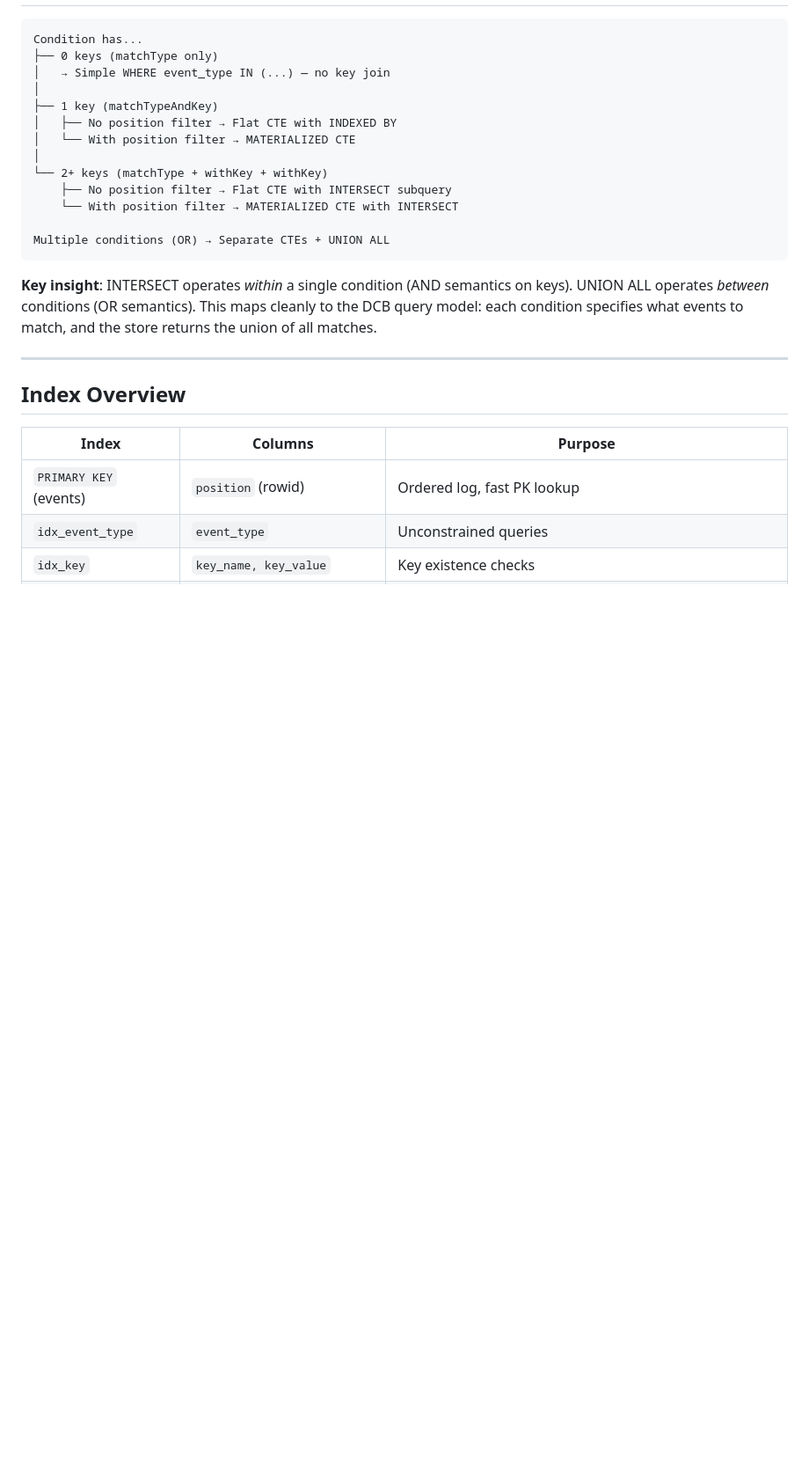
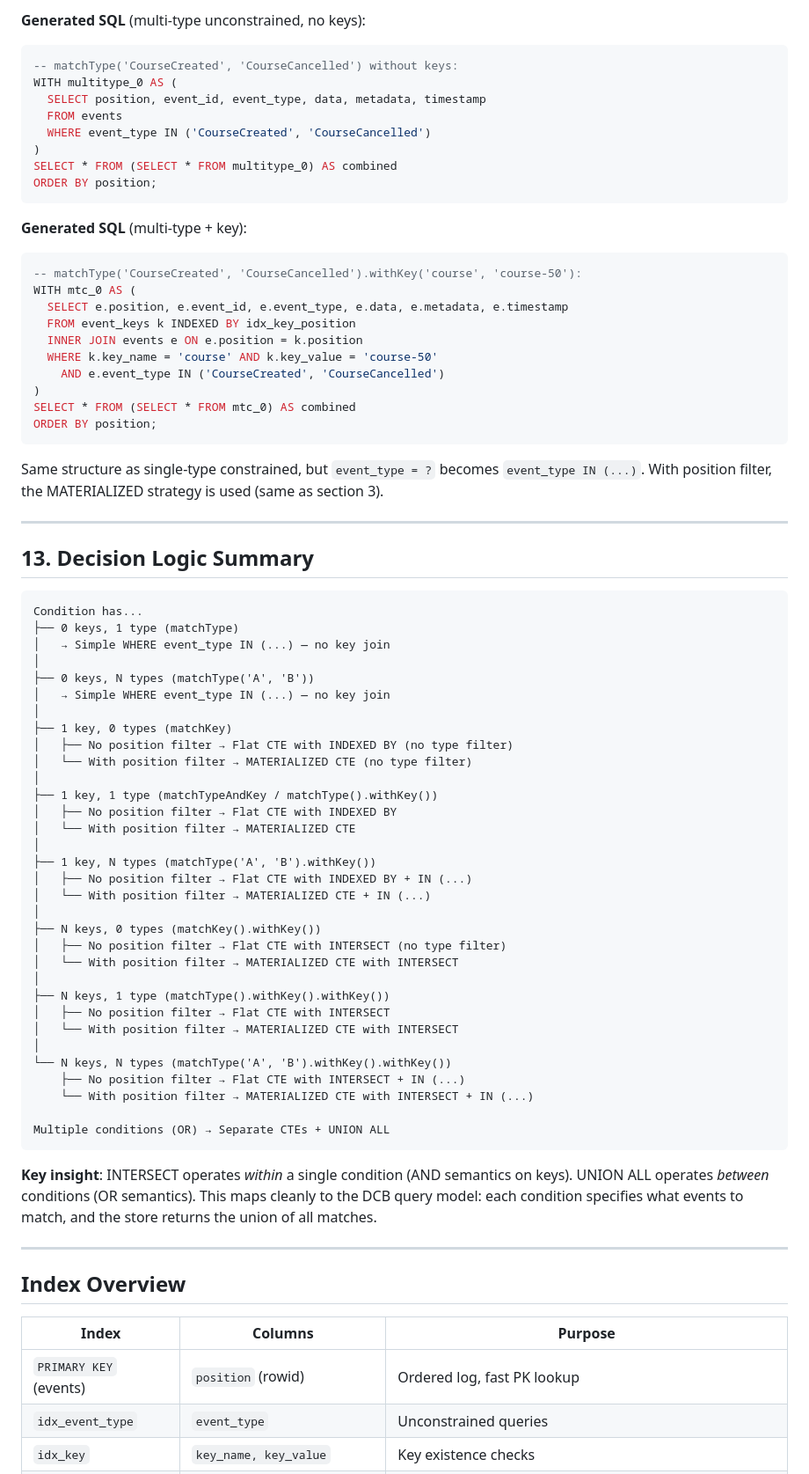
Before and after one commit to SBortz/boundlessdb, a Markdown page: docs/sqlite-queries.md, the part around one of its changes. Shown at 88% size. Rendered like a GitHub page; blank space fills up the shorter version.

````diff
--- a/docs/sqlite-queries.md
+++ b/docs/sqlite-queries.md
@@ -469,16 +562,68 @@ The principle remains the same as existing mixed queries:
+**Generated SQL** (multi-type unconstrained, no keys):
+
+```sql
+-- matchType('CourseCreated', 'CourseCancelled') without keys:
+WITH multitype_0 AS (
+  SELECT position, event_id, event_type, data, metadata, timestamp
+  FROM events
+  WHERE event_type IN ('CourseCreated', 'CourseCancelled')
+)
+SELECT * FROM (SELECT * FROM multitype_0) AS combined
+ORDER BY position;
+```
+
+**Generated SQL** (multi-type + key):
+
+```sql
+-- matchType('CourseCreated', 'CourseCancelled').withKey('course', 'course-50'):
+WITH mtc_0 AS (
+  SELECT e.position, e.event_id, e.event_type, e.data, e.metadata, e.timestamp
+  FROM event_keys k INDEXED BY idx_key_position
+  INNER JOIN events e ON e.position = k.position
+  WHERE k.key_name = 'course' AND k.key_value = 'course-50'
+    AND e.event_type IN ('CourseCreated', 'CourseCancelled')
+)
+SELECT * FROM (SELECT * FROM mtc_0) AS combined
+ORDER BY position;
+```
+
+Same structure as single-type constrained, but `event_type = ?` becomes `event_type IN (...)`. With position filter, the MATERIALIZED strategy is used (same as section 3).
+
+---
+
+## 13. Decision Logic Summary
 
 ```
 Condition has...
-├── 0 keys (matchType only)
+├── 0 keys, 1 type (matchType)
 │   → Simple WHERE event_type IN (...) — no key join
 │
-├── 1 key (matchTypeAndKey)
+├── 0 keys, N types (matchType('A', 'B'))
+│   → Simple WHERE event_type IN (...) — no key join
+│
+├── 1 key, 0 types (matchKey)
+│   ├── No position filter → Flat CTE with INDEXED BY (no type filter)
+│   └── With position filter → MATERIALIZED CTE (no type filter)
+│
+├── 1 key, 1 type (matchTypeAndKey / matchType().withKey())
 │   ├── No position filter → Flat CTE with INDEXED BY
 │   └── With position filter → MATERIALIZED CTE
 │
-└── 2+ keys (matchType + withKey + withKey)
-    ├── No position filter → Flat CTE with INTERSECT subquery
-    └── With position filter → MATERIALIZED CTE with INTERSECT
+├── 1 key, N types (matchType('A', 'B').withKey())
+│   ├── No position filter → Flat CTE with INDEXED BY + IN (...)
+│   └── With position filter → MATERIALIZED CTE + IN (...)
+│
+├── N keys, 0 types (matchKey().withKey())
+│   ├── No position filter → Flat CTE with INTERSECT (no type filter)
+│   └── With position filter → MATERIALIZED CTE with INTERSECT
+│
+├── N keys, 1 type (matchType().withKey().withKey())
+│   ├── No position filter → Flat CTE with INTERSECT
+│   └── With position filter → MATERIALIZED CTE with INTERSECT
+│
+└── N keys, N types (matchType('A', 'B').withKey().withKey())
+    ├── No position filter → Flat CTE with INTERSECT + IN (...)
+    └── With position filter → MATERIALIZED CTE with INTERSECT + IN (...)
 
 Multiple conditions (OR) → Separate CTEs + UNION ALL
 ```
````
Also changed, not shown: other parts of docs/sqlite-queries.md (+96 -3 lines).
